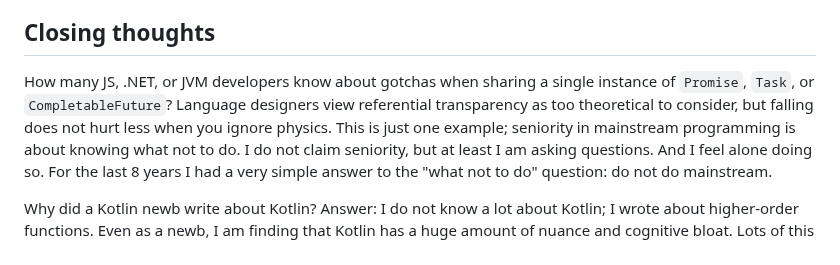
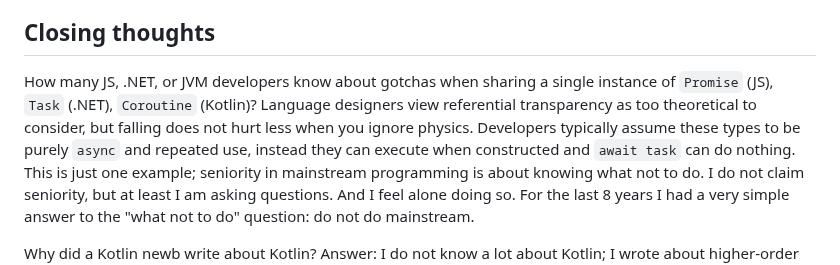
Before and after one commit to rpeszek/my-blogs, a Markdown page: posts/2026-10-19-flattenhkt.md, the part around the change. GitHub-like rendering.

Commit message:
flattenhkt edit

```diff
--- a/posts/2026-10-19-flattenhkt.md
+++ b/posts/2026-10-19-flattenhkt.md
@@ -454,7 +454,7 @@ No one has a crystal ball.  My heart is with Idris and Agda, but I started learn
 
 ## Closing thoughts
 
-How many JS, .NET, or JVM developers know about gotchas when sharing a single instance of `Promise`, `Task`, or `CompletableFuture`?  Language designers view referential transparency as too theoretical to consider, but falling does not hurt less when you ignore physics.
+How many JS, .NET, or JVM developers know about gotchas when sharing a single instance of `Promise` (JS), `Task` (.NET), `Coroutine` (Kotlin)?  Language designers view referential transparency as too theoretical to consider, but falling does not hurt less when you ignore physics. Developers typically assume these types to be purely `async` and repeated use, instead they can execute when constructed and `await task` can do nothing.
 This is just one example; seniority in mainstream programming is about knowing what not to do.
 I do not claim seniority, but at least I am asking questions. And I feel alone doing so.  For the last 8 years I had
 a very simple answer to the "what not to do" question:  do not do mainstream.
```
